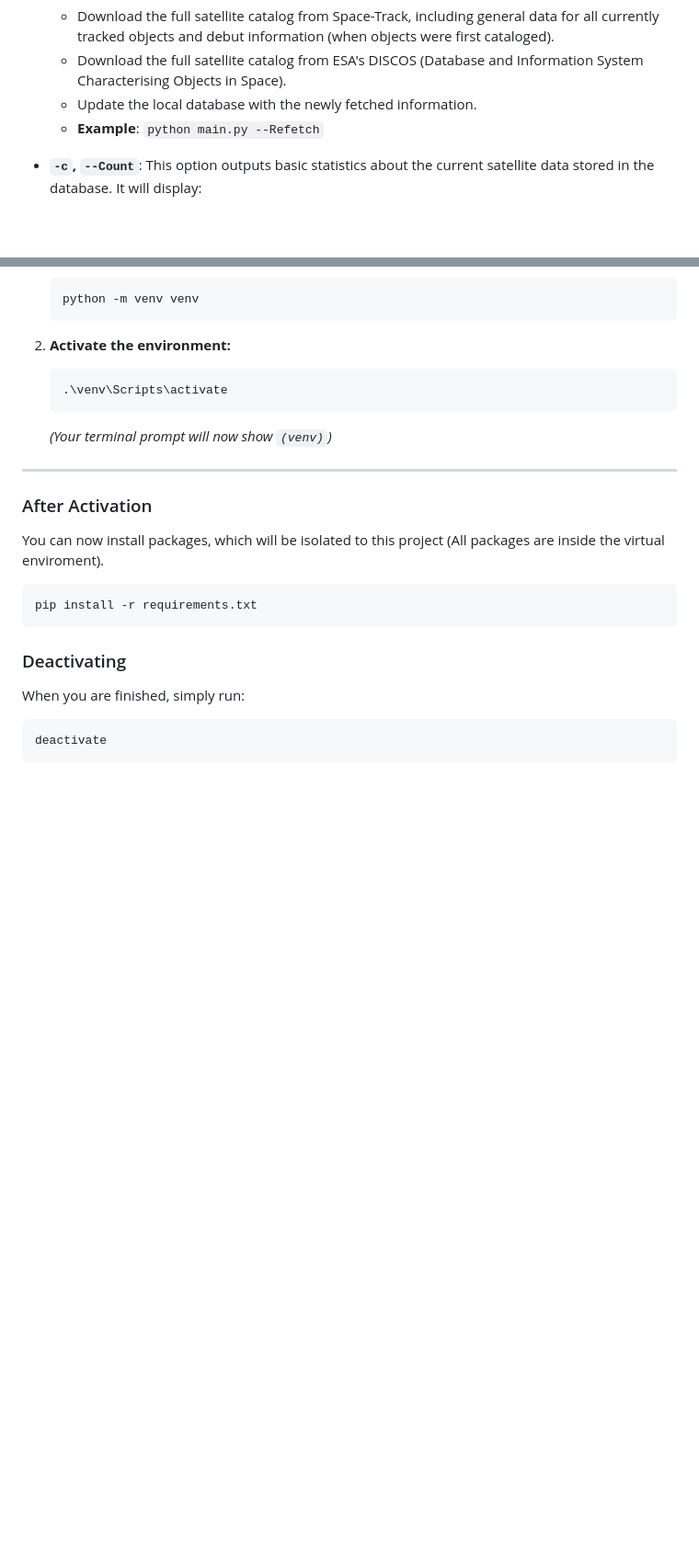
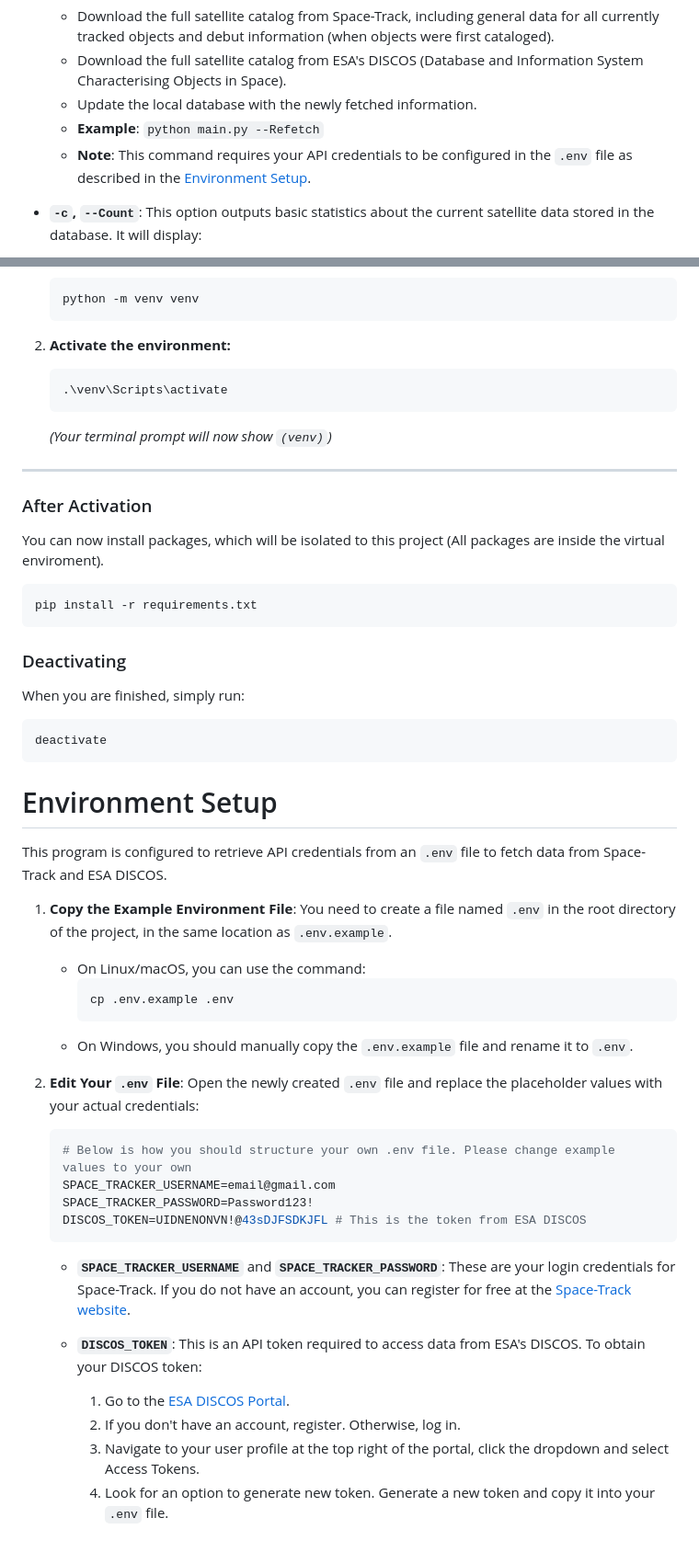
Before and after one commit to DylanClouden28/Spade, a Markdown page: readme.md, 2 parts joined by grey strips. Shown at 92% size. Drawn GitHub-style; blank space fills up the shorter version.

Commit message:
added env instructions to readme

````diff
--- a/readme.md
+++ b/readme.md
@@ -19,6 +19,7 @@ The `main.py` script provides several command-line arguments to perform differen
   - Download the full satellite catalog from ESA's DISCOS (Database and Information System Characterising Objects in Space).
   - Update the local database with the newly fetched information.
   - **Example**: `python main.py --Refetch`
+  - **Note**: This command requires your API credentials to be configured in the `.env` file as described in the [Environment Setup](#environment-setup).
 
 - **`-c`, `--Count`**:
   This option outputs basic statistics about the current satellite data stored in the database. It will display:
@@ -104,3 +105,36 @@ When you are finished, simply run:
 ```bash
 deactivate
 ```
+
+# Environment Setup
+
+This program is configured to retrieve API credentials from an `.env` file to fetch data from Space-Track and ESA DISCOS.
+
+1.  **Copy the Example Environment File**:
+    You need to create a file named `.env` in the root directory of the project, in the same location as `.env.example`.
+
+    - On Linux/macOS, you can use the command:
+      ```bash
+      cp .env.example .env
+      ```
+    - On Windows, you should manually copy the `.env.example` file and rename it to `.env`.
+
+2.  **Edit Your `.env` File**:
+    Open the newly created `.env` file and replace the placeholder values with your actual credentials:
+
+    ```ini
+    # Below is how you should structure your own .env file. Please change example values to your own
+    SPACE_TRACKER_USERNAME=email@gmail.com
+    SPACE_TRACKER_PASSWORD=Password123!
+    DISCOS_TOKEN=UIDNENONVN!@43sDJFSDKJFL # This is the token from ESA DISCOS
+    ```
+
+    - **`SPACE_TRACKER_USERNAME`** and **`SPACE_TRACKER_PASSWORD`**:
+      These are your login credentials for Space-Track. If you do not have an account, you can register for free at the [Space-Track website](https://www.space-track.org/auth/login).
+
+    - **`DISCOS_TOKEN`**:
+      This is an API token required to access data from ESA's DISCOS. To obtain your DISCOS token:
+      1.  Go to the [ESA DISCOS Portal](https://discosweb.esoc.esa.int/).
+      2.  If you don't have an account, register. Otherwise, log in.
+      3.  Navigate to your user profile at the top right of the portal, click the dropdown and select Access Tokens.
+      4.  Look for an option to generate new token. Generate a new token and copy it into your `.env` file.
````
